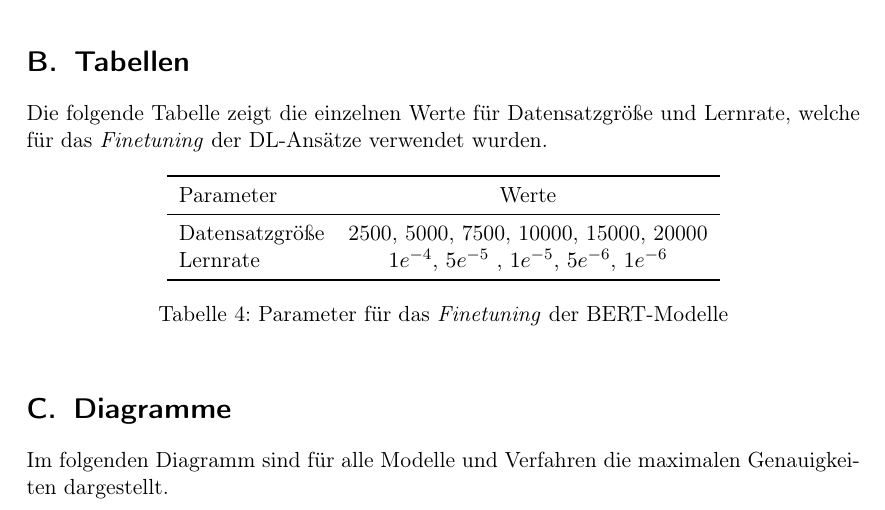
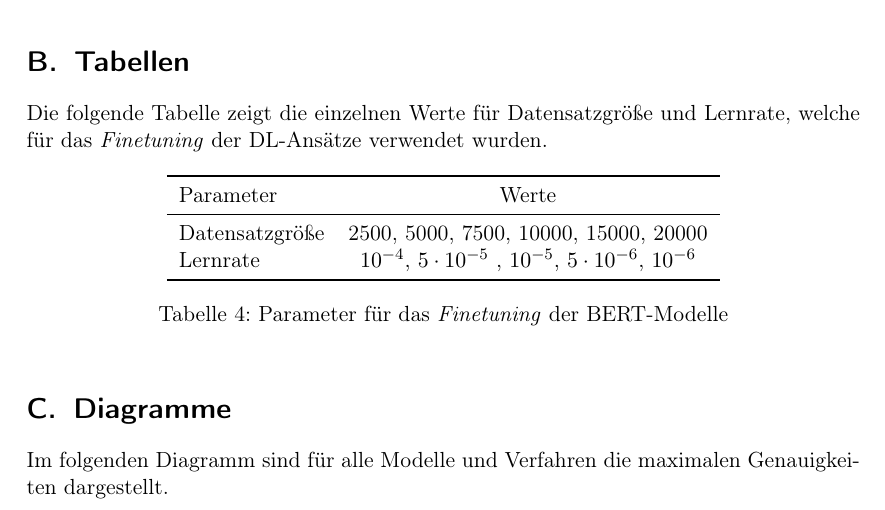
Before and after one commit to felLind/propra_webscience_ws24, a LaTeX document (Abschlussbericht/abschlussbericht-stimmungsanalyse-mit-twitter.tex, which reads Abschlussbericht/9-appendix.tex): part of page 19 of 20, cut so that both start at the same text. Compiled offline with pdfLaTeX.

Commit message:
fix: use correct mathematical notation for learning rates

```diff
--- a/Abschlussbericht/9-appendix.tex
+++ b/Abschlussbericht/9-appendix.tex
@@ -83,7 +83,7 @@ Die folgende Tabelle zeigt die einzelnen Werte für Datensatzgröße und Lernrat
         Parameter       & Werte                                                   \\
         \midrule
         Datensatzgröße  & 2500, 5000, 7500, 10000, 15000, 20000                   \\
-        Lernrate        & $1e^{-4}$, $5e^{-5}$ , $1e^{-5}$, $5e^{-6}$, $1e^{-6}$  \\
+        Lernrate        & $10^{-4}$, $5\cdot 10^{-5}$ , $10^{-5}$, $5\cdot 10^{-6}$, $10^{-6}$  \\
         \bottomrule
     \end{tabular}
     \caption{Parameter für das \textit{Finetuning} der \gls{bert}-Modelle}
```
Also changed, not shown: Abschlussbericht/6-experimente.tex (+1 -1 lines), Abschlussbericht/abschlussbericht-stimmungsanalyse-mit-twitter.pdf.
